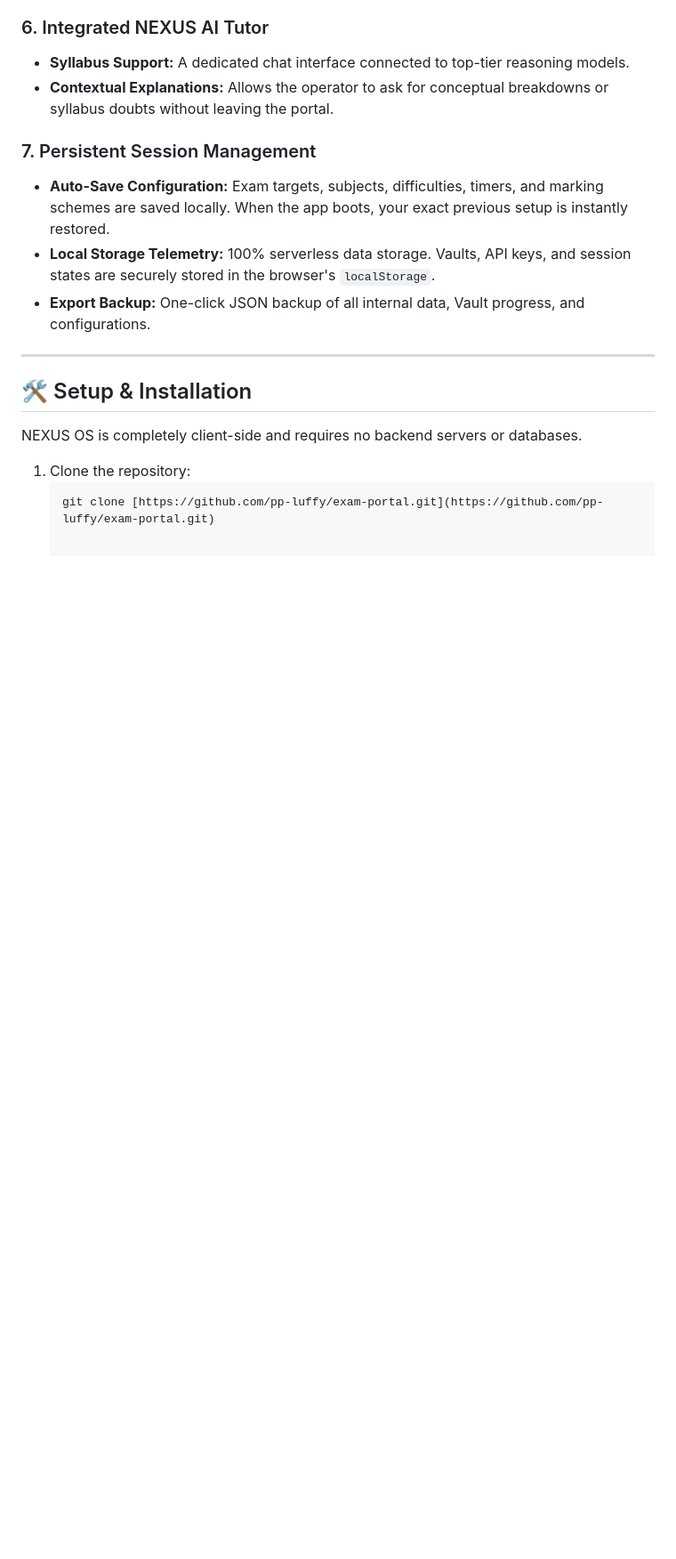
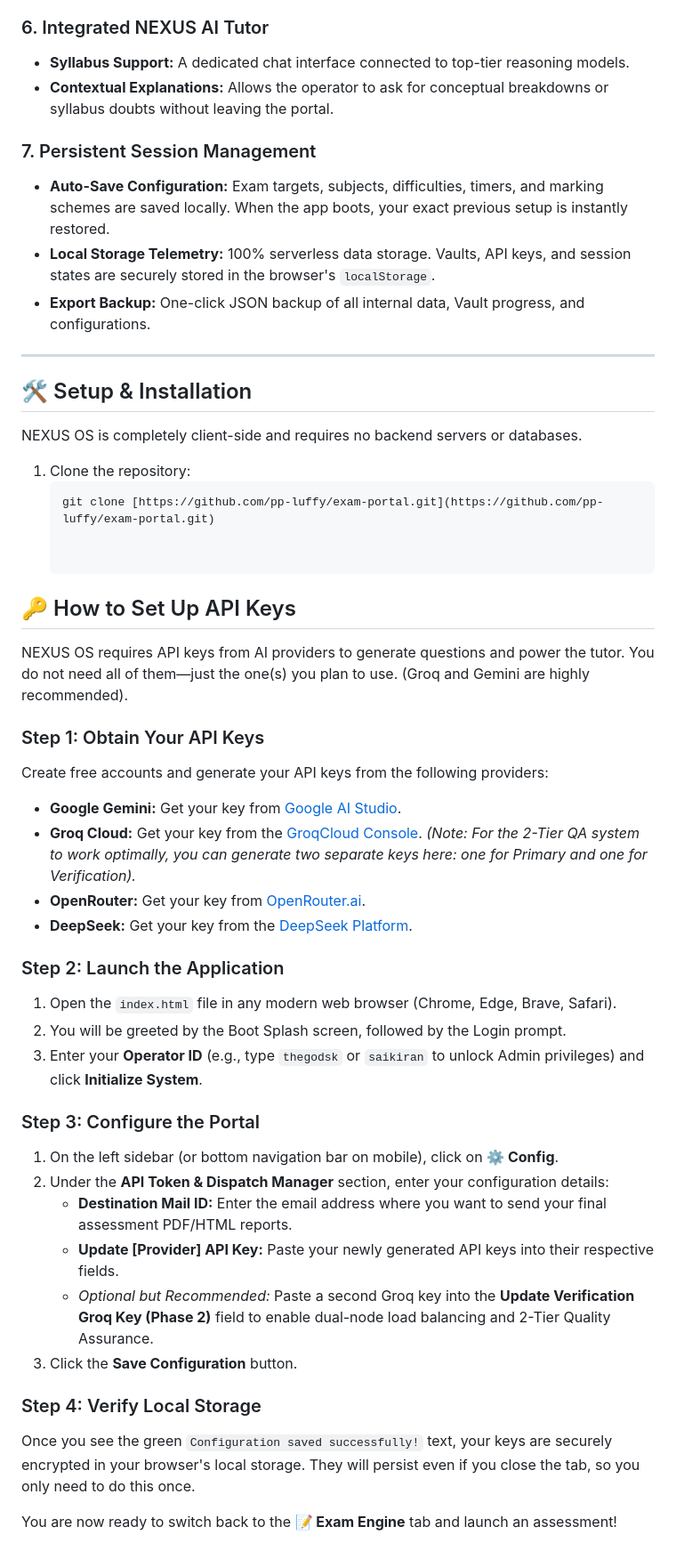
Before and after one commit to pp-luffy/exam-portal, a Markdown page: README.md, the part around the change. Shown at 89% size. Drawn GitHub-style; blank space fills up the shorter version.

````diff
--- a/README.md
+++ b/README.md
@@ -52,3 +52,33 @@ NEXUS OS is completely client-side and requires no backend servers or databases.
 1. Clone the repository:
    ```bash
    git clone [https://github.com/pp-luffy/exam-portal.git](https://github.com/pp-luffy/exam-portal.git)
+
+
+## 🔑 How to Set Up API Keys
+
+NEXUS OS requires API keys from AI providers to generate questions and power the tutor. You do not need all of them—just the one(s) you plan to use. (Groq and Gemini are highly recommended).
+
+### Step 1: Obtain Your API Keys
+Create free accounts and generate your API keys from the following providers:
+*   **Google Gemini:** Get your key from [Google AI Studio](https://aistudio.google.com/app/apikey).
+*   **Groq Cloud:** Get your key from the [GroqCloud Console](https://console.groq.com/keys). *(Note: For the 2-Tier QA system to work optimally, you can generate two separate keys here: one for Primary and one for Verification).*
+*   **OpenRouter:** Get your key from [OpenRouter.ai](https://openrouter.ai/keys).
+*   **DeepSeek:** Get your key from the [DeepSeek Platform](https://platform.deepseek.com/).
+
+### Step 2: Launch the Application
+1. Open the `index.html` file in any modern web browser (Chrome, Edge, Brave, Safari).
+2. You will be greeted by the Boot Splash screen, followed by the Login prompt.
+3. Enter your **Operator ID** (e.g., type `thegodsk` or `saikiran` to unlock Admin privileges) and click **Initialize System**.
+
+### Step 3: Configure the Portal
+1. On the left sidebar (or bottom navigation bar on mobile), click on **⚙️ Config**.
+2. Under the **API Token & Dispatch Manager** section, enter your configuration details:
+   *   **Destination Mail ID:** Enter the email address where you want to send your final assessment PDF/HTML reports.
+   *   **Update [Provider] API Key:** Paste your newly generated API keys into their respective fields.
+   *   *Optional but Recommended:* Paste a second Groq key into the **Update Verification Groq Key (Phase 2)** field to enable dual-node load balancing and 2-Tier Quality Assurance.
+3. Click the **Save Configuration** button.
+
+### Step 4: Verify Local Storage
+Once you see the green `Configuration saved successfully!` text, your keys are securely encrypted in your browser's local storage. They will persist even if you close the tab, so you only need to do this once.
+
+You are now ready to switch back to the **📝 Exam Engine** tab and launch an assessment!
````
